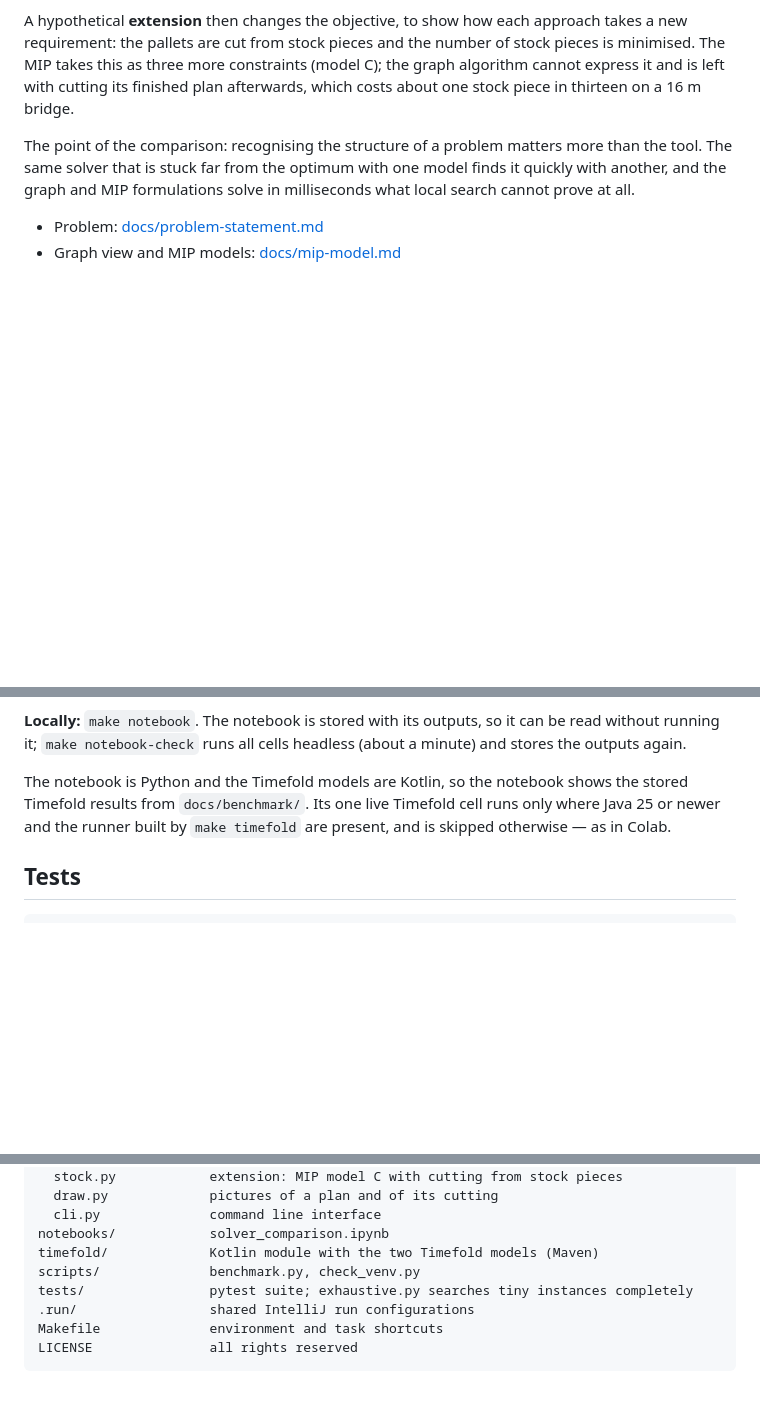
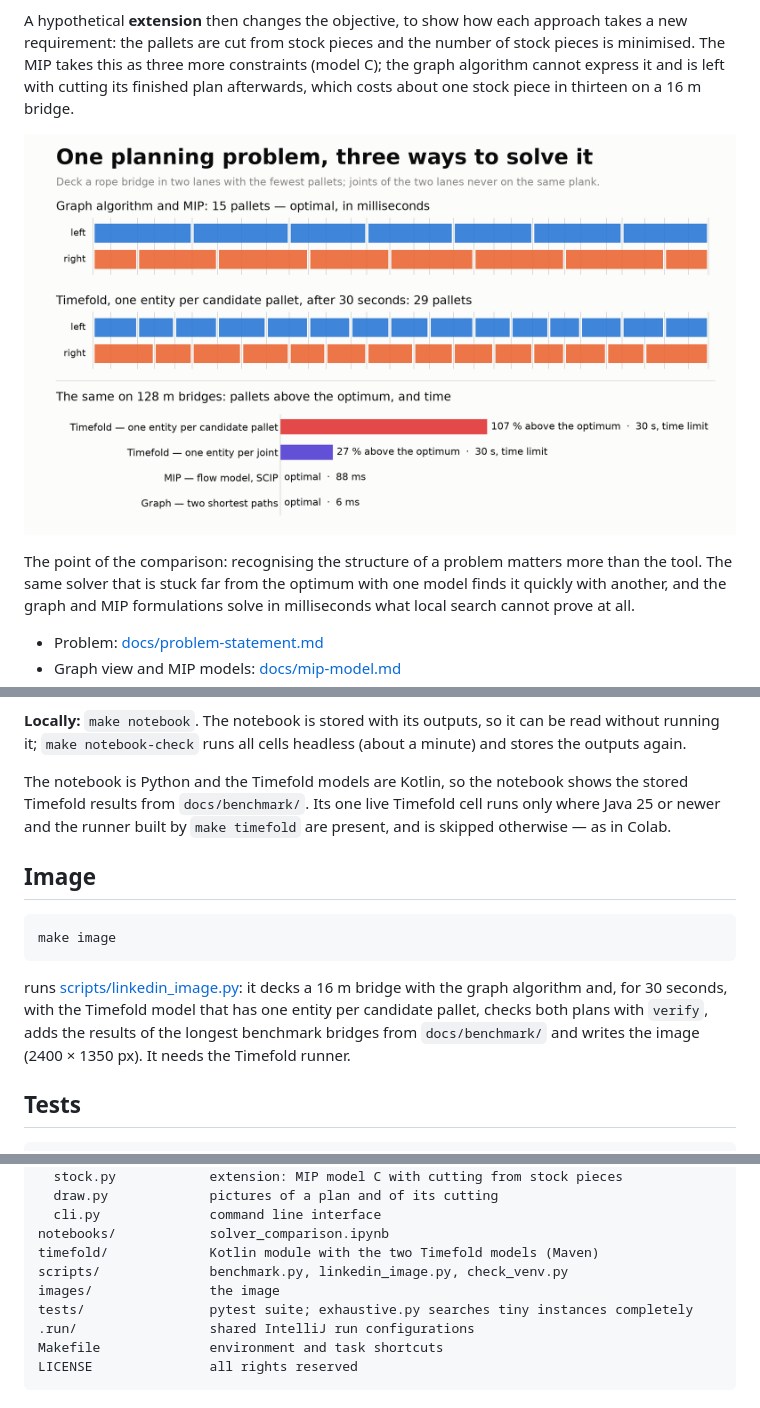
Before and after one commit to tbulubas/rope-bridge-solver-comparison, a Markdown page: README.md, 3 parts joined by grey strips. GitHub-like rendering; pictures changed too: images/rope-bridge-solver-comparison-linkedin.png (added); blank space fills up the shorter version.

````diff
--- a/README.md
+++ b/README.md
@@ -21,6 +21,8 @@ pieces and the number of stock pieces is minimised. The MIP takes this as
 three more constraints (model C); the graph algorithm cannot express it and
 is left with cutting its finished plan afterwards, which costs about one
 stock piece in thirteen on a 16 m bridge.
+
+![The same bridge decked by the graph algorithm and by Timefold, and the four approaches on 128 m bridges](images/rope-bridge-solver-comparison-linkedin.png)
 
 The point of the comparison: recognising the structure of a problem matters
 more than the tool. The same solver that is stuck far from the optimum with
@@ -131,6 +134,18 @@ shows the stored Timefold results from `docs/benchmark/`. Its one live
 Timefold cell runs only where Java 25 or newer and the runner built by
 `make timefold` are present, and is skipped otherwise — as in Colab.
 
+## Image
+
+```bash
+make image
+```
+
+runs [scripts/linkedin_image.py](scripts/linkedin_image.py): it decks a 16 m
+bridge with the graph algorithm and, for 30 seconds, with the Timefold model
+that has one entity per candidate pallet, checks both plans with `verify`,
+adds the results of the longest benchmark bridges from `docs/benchmark/` and
+writes the image (2400 × 1350 px). It needs the Timefold runner.
+
 ## Tests
 
 ```bash
@@ -159,7 +174,8 @@ src/fixed_planks/
   cli.py              command line interface
 notebooks/            solver_comparison.ipynb
 timefold/             Kotlin module with the two Timefold models (Maven)
-scripts/              benchmark.py, check_venv.py
+scripts/              benchmark.py, linkedin_image.py, check_venv.py
+images/               the image
 tests/                pytest suite; exhaustive.py searches tiny instances completely
 .run/                 shared IntelliJ run configurations
 Makefile              environment and task shortcuts
````
Also changed, not shown: other parts of README.md (+1 -0 lines), CLAUDE.md (+2 -0 lines), 2 other files.
